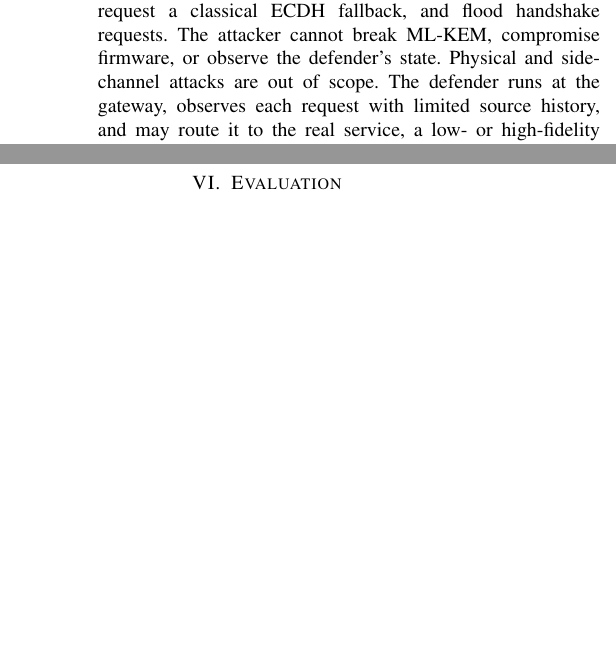
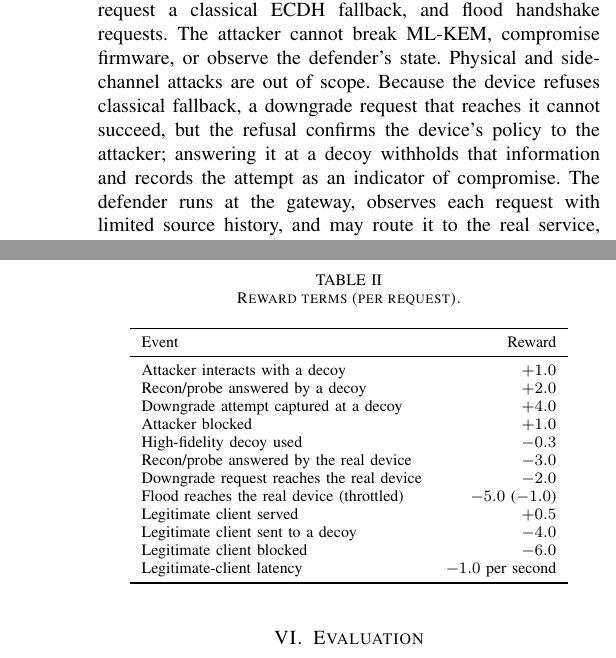
Before and after one commit to zyeemzia/pqc-deception-honeypot, a LaTeX paper (paper/main.tex): two parts of the columns of page 2 of 4 before the commit and two parts of the columns of pages 2 and 3 of 4 after it, joined at a grey line, cut so that both start at the same text, the shorter picture padded with empty space. Compiled offline with pdfLaTeX.

Commit message:
Paper: reward table, full hyperparameters, measured policy behaviour, downgrade rationale

```diff
--- a/paper/main.tex
+++ b/paper/main.tex
@@ -99,7 +100,11 @@ ML-KEM-768 and refuses classical fallback. The attacker can connect to the
 gateway, grab its banner, perform protocol-conformant handshakes as timing probes,
 request a classical ECDH fallback, and flood handshake requests. The attacker
 cannot break ML-KEM, compromise firmware, or observe the defender's state.
-Physical and side-channel attacks are out of scope. The defender runs at the
+Physical and side-channel attacks are out of scope. Because the device refuses
+classical fallback, a downgrade request that reaches it cannot succeed, but the
+refusal confirms the device's policy to the attacker; answering it at a decoy
+withholds that information and records the attempt as an indicator of compromise.
+The defender runs at the
 gateway, observes each request with limited source history, and may route it to
 the real service, a low- or high-fidelity decoy, a throttled real service, or
 block the source.
@@ -181,3 +185,26 @@ WiFi handshakes.
+\begin{table}[t]
+\centering
+\caption{Reward terms (per request).}
+\label{tab:reward}
+\begin{tabular}{lr}
+\toprule
+Event & Reward \\
+\midrule
+Attacker interacts with a decoy & $+1.0$ \\
+Recon/probe answered by a decoy & $+2.0$ \\
+Downgrade attempt captured at a decoy & $+4.0$ \\
+Attacker blocked & $+1.0$ \\
+High-fidelity decoy used & $-0.3$ \\
+Recon/probe answered by the real device & $-3.0$ \\
+Downgrade request reaches the real device & $-2.0$ \\
+Flood reaches the real device (throttled) & $-5.0$ ($-1.0$) \\
+Legitimate client served & $+0.5$ \\
+Legitimate client sent to a decoy & $-4.0$ \\
+Legitimate client blocked & $-6.0$ \\
+Legitimate-client latency & $-1.0$ per second \\
+\bottomrule
+\end{tabular}
+\end{table}
 
 \textbf{Agents.} QR-DQN (50 quantiles) and DQN from SB3-Contrib and
 Stable-Baselines3~\cite{sb3} with a $128\times128$ MLP, $2\times10^5$ steps,
```
Also changed, not shown: paper/main.tex (26 more changed lines).
